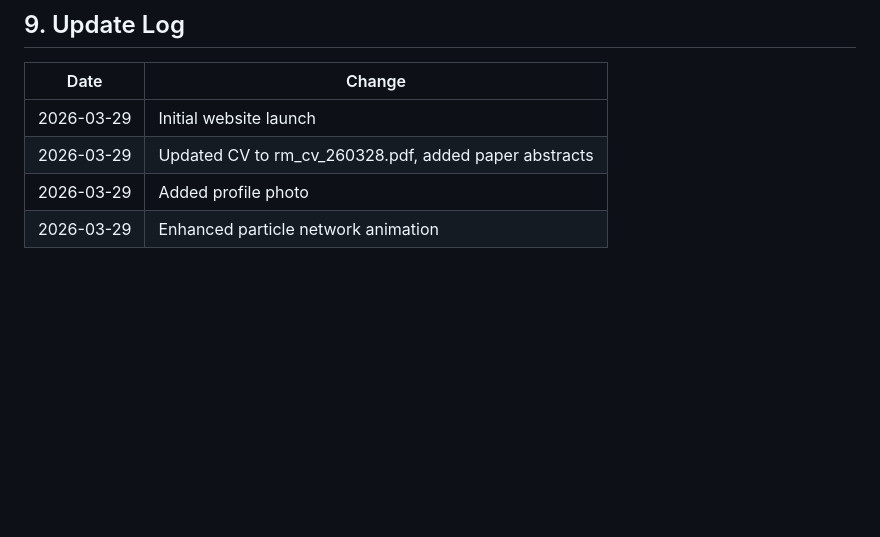
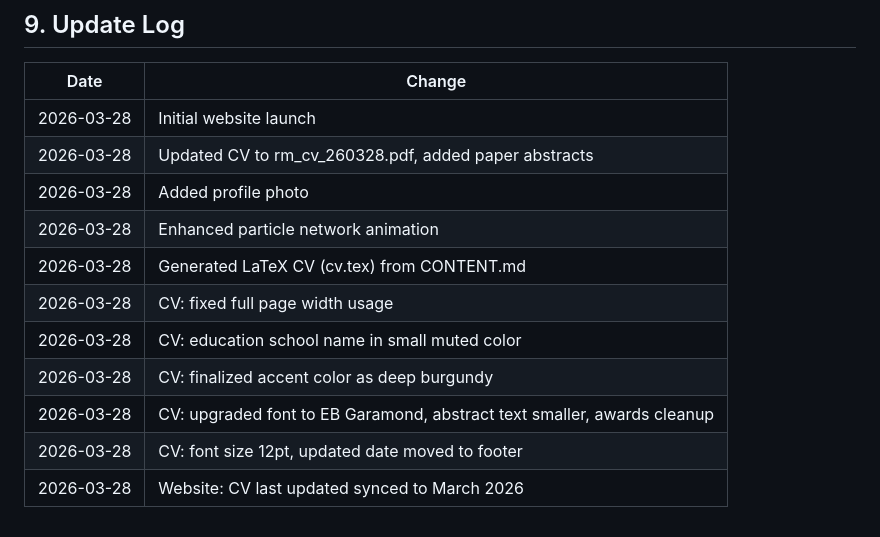
Before and after one commit to RuiyangMa/ruiyang-ma.github.io, a Markdown page: CONTENT.md, the part around the change. Drawn GitHub-style; blank space fills up the shorter version.

Commit message:
content: fill in today's update log entries
Made-with: Cursor

```diff
--- a/CONTENT.md
+++ b/CONTENT.md
@@ -131,7 +131,14 @@ I study questions related to monetary transmission mechanisms, financial network
 
 | Date | Change |
 |------|--------|
-| 2026-03-29 | Initial website launch |
-| 2026-03-29 | Updated CV to rm_cv_260328.pdf, added paper abstracts |
-| 2026-03-29 | Added profile photo |
-| 2026-03-29 | Enhanced particle network animation |
+| 2026-03-28 | Initial website launch |
+| 2026-03-28 | Updated CV to rm_cv_260328.pdf, added paper abstracts |
+| 2026-03-28 | Added profile photo |
+| 2026-03-28 | Enhanced particle network animation |
+| 2026-03-28 | Generated LaTeX CV (cv.tex) from CONTENT.md |
+| 2026-03-28 | CV: fixed full page width usage |
+| 2026-03-28 | CV: education school name in small muted color |
+| 2026-03-28 | CV: finalized accent color as deep burgundy |
+| 2026-03-28 | CV: upgraded font to EB Garamond, abstract text smaller, awards cleanup |
+| 2026-03-28 | CV: font size 12pt, updated date moved to footer |
+| 2026-03-28 | Website: CV last updated synced to March 2026 |
```
